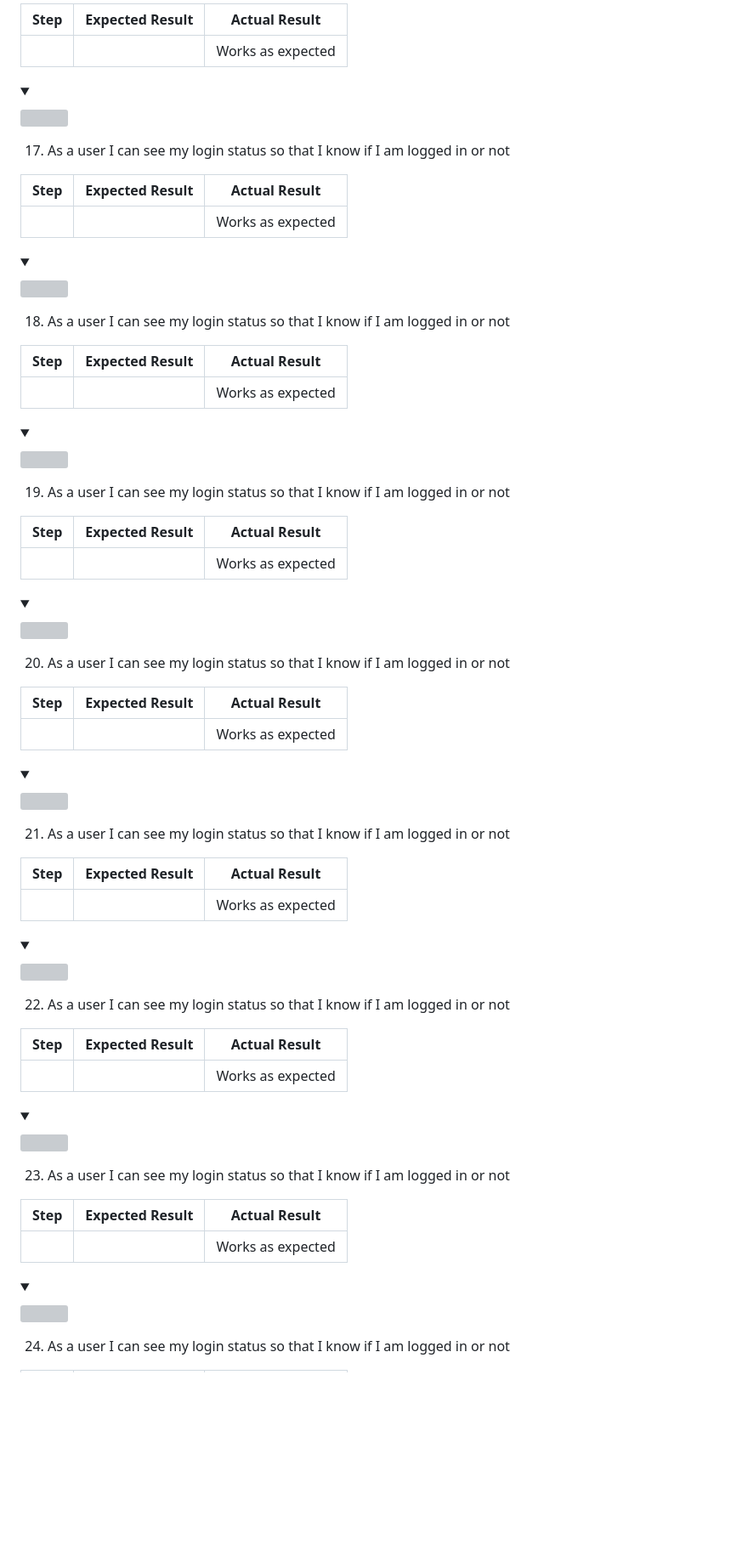
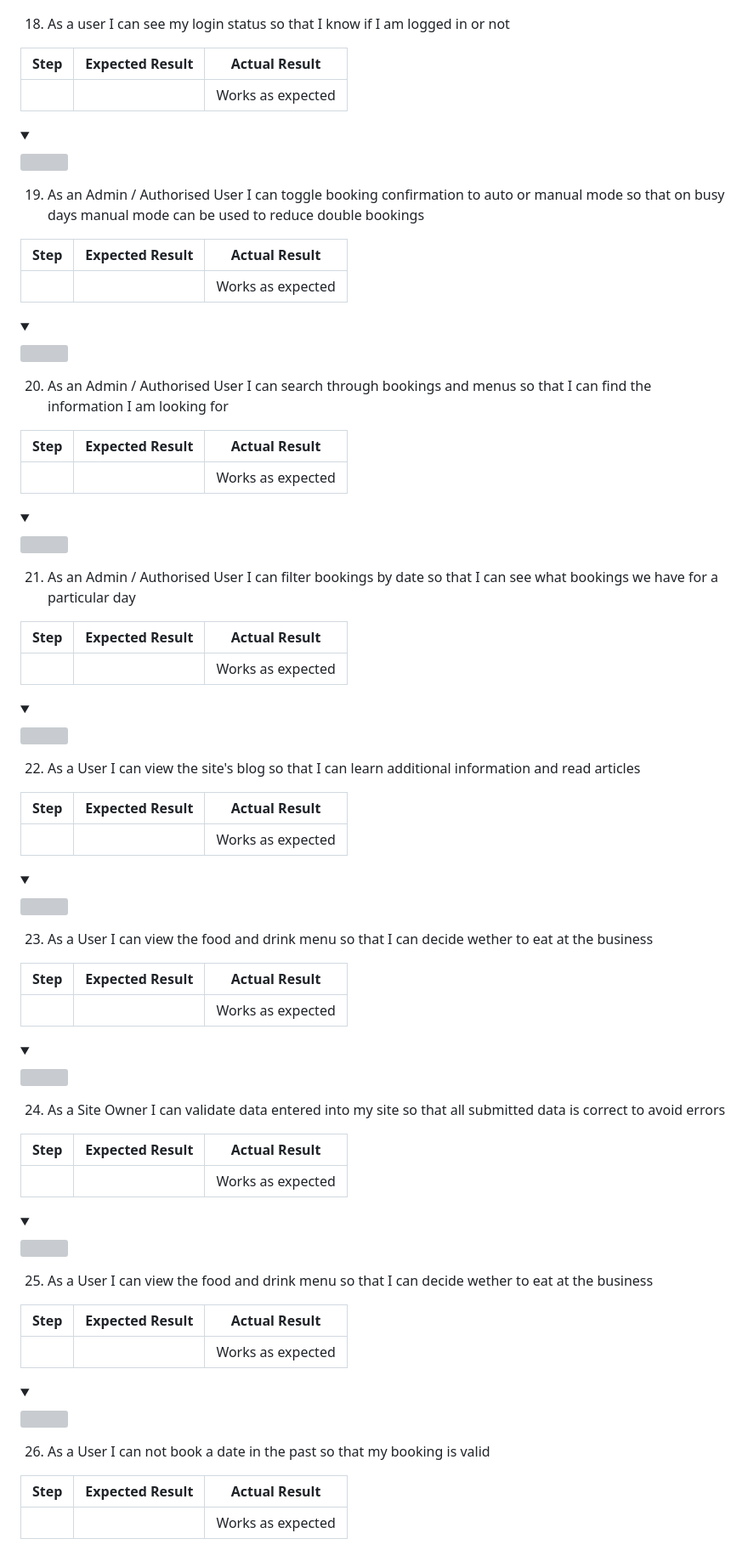
Before and after one commit to ArronBeale/CI_PP4_the_diplomat, a Markdown page: README.md, the part around one of its changes. Shown at 85% size. GitHub-like rendering; folded sections open; blank space fills up the shorter version; grey boxes are pictures that could not be loaded.

```diff
--- a/README.md
+++ b/README.md
@@ -1134,24 +1162,3 @@ WAVE was used to test the websites accessibility.
-**Step** | **Expected Result** | **Actual Result**
------------- | ------------ | ------------ |
-|  |  | Works as expected |
-
-
-
-<details><summary></summary>
-<img src="">
-
-</details>
-
-17. As a user I can see my login status so that I know if I am logged in or not
-
-**Step** | **Expected Result** | **Actual Result**
------------- | ------------ | ------------ |
-|  |  | Works as expected |
-
-
-
-<details><summary></summary>
-<img src="">
 
 </details>
 
@@ -1168,7 +1175,7 @@ WAVE was used to test the websites accessibility.
 
 </details>
 
-19. As a user I can see my login status so that I know if I am logged in or not
+19. As an Admin / Authorised User I can toggle booking confirmation to auto or manual mode so that on busy days manual mode can be used to reduce double bookings
 
 **Step** | **Expected Result** | **Actual Result**
 ------------ | ------------ | ------------ |
@@ -1181,7 +1188,7 @@ WAVE was used to test the websites accessibility.
 
 </details>
 
-20. As a user I can see my login status so that I know if I am logged in or not
+20. As an Admin / Authorised User I can search through bookings and menus so that I can find the information I am looking for
 
 **Step** | **Expected Result** | **Actual Result**
 ------------ | ------------ | ------------ |
@@ -1194,7 +1201,7 @@ WAVE was used to test the websites accessibility.
 
 </details>
 
-21. As a user I can see my login status so that I know if I am logged in or not
+21. As an Admin / Authorised User I can filter bookings by date so that I can see what bookings we have for a particular day
 
 **Step** | **Expected Result** | **Actual Result**
 ------------ | ------------ | ------------ |
@@ -1207,7 +1214,7 @@ WAVE was used to test the websites accessibility.
 
 </details>
 
-22. As a user I can see my login status so that I know if I am logged in or not
+22. As a User I can view the site's blog so that I can learn additional information and read articles
 
 **Step** | **Expected Result** | **Actual Result**
 ------------ | ------------ | ------------ |
@@ -1220,7 +1227,7 @@ WAVE was used to test the websites accessibility.
 
 </details>
 
-23. As a user I can see my login status so that I know if I am logged in or not
+23. As a User I can view the food and drink menu so that I can decide wether to eat at the business
 
 **Step** | **Expected Result** | **Actual Result**
 ------------ | ------------ | ------------ |
@@ -1233,4 +1240,37 @@ WAVE was used to test the websites accessibility.
 
 </details>
 
-24. As a user I can see my login status so that I know if I am logged in or not
+24. As a Site Owner I can validate data entered into my site so that all submitted data is correct to avoid errors
+
+**Step** | **Expected Result** | **Actual Result**
+------------ | ------------ | ------------ |
+|  |  | Works as expected |
+
+
+
+<details><summary></summary>
+<img src="">
+
+</details>
+
+25. As a User I can view the food and drink menu so that I can decide wether to eat at the business
+
+**Step** | **Expected Result** | **Actual Result**
+------------ | ------------ | ------------ |
+|  |  | Works as expected |
+
+
+
+<details><summary></summary>
+<img src="">
+
+</details>
+
+26. As a User I can not book a date in the past so that my booking is valid
+
+**Step** | **Expected Result** | **Actual Result**
+------------ | ------------ | ------------ |
+|  |  | Works as expected |
+
+
+
```
Also changed, not shown: other parts of README.md (+97 -50 lines), docs/testing/user-story-testing-25.PNG (added), docs/testing/user-story-testing-26.PNG (added), docs/testing/user-story-testing-27.PNG (added), docs/testing/user-story-testing-28.PNG (added), docs/testing/user-story-testing-29.PNG (added), docs/testing/user-story-testing-30.PNG (added).
